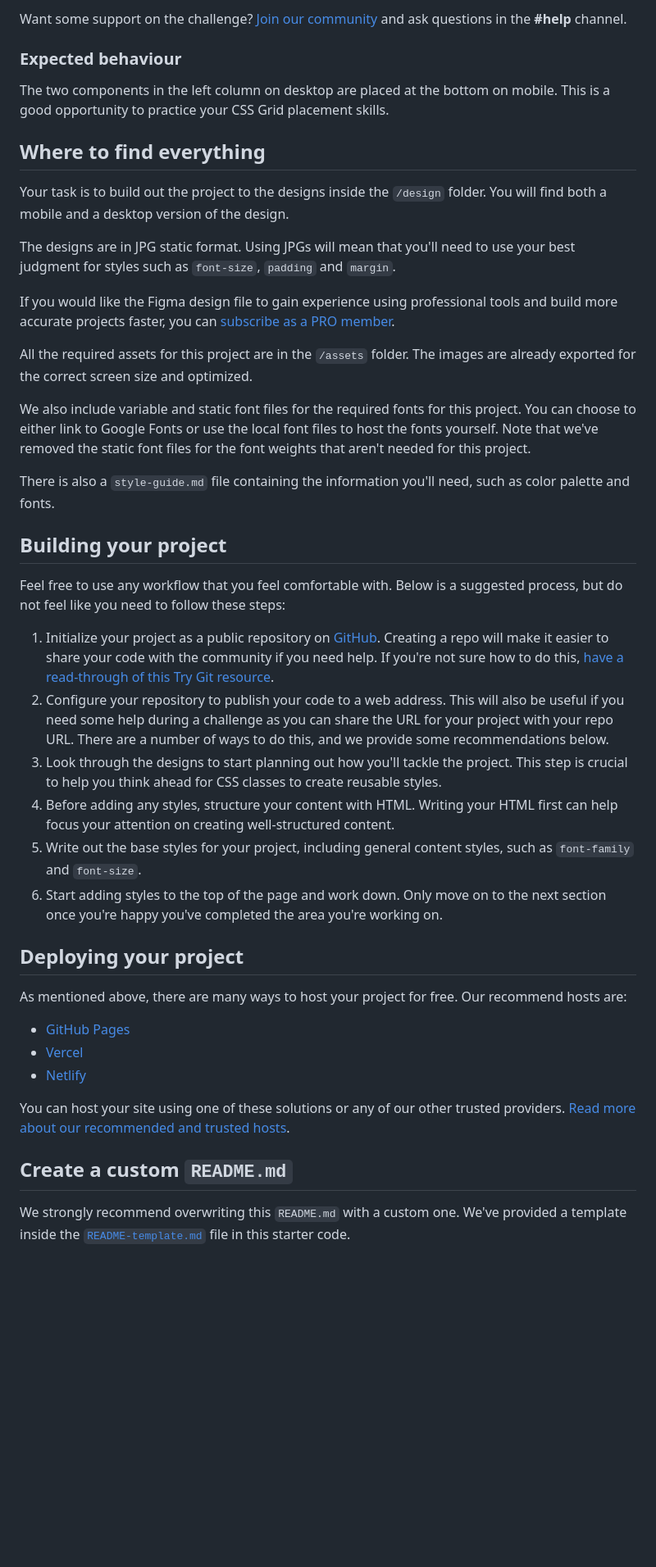
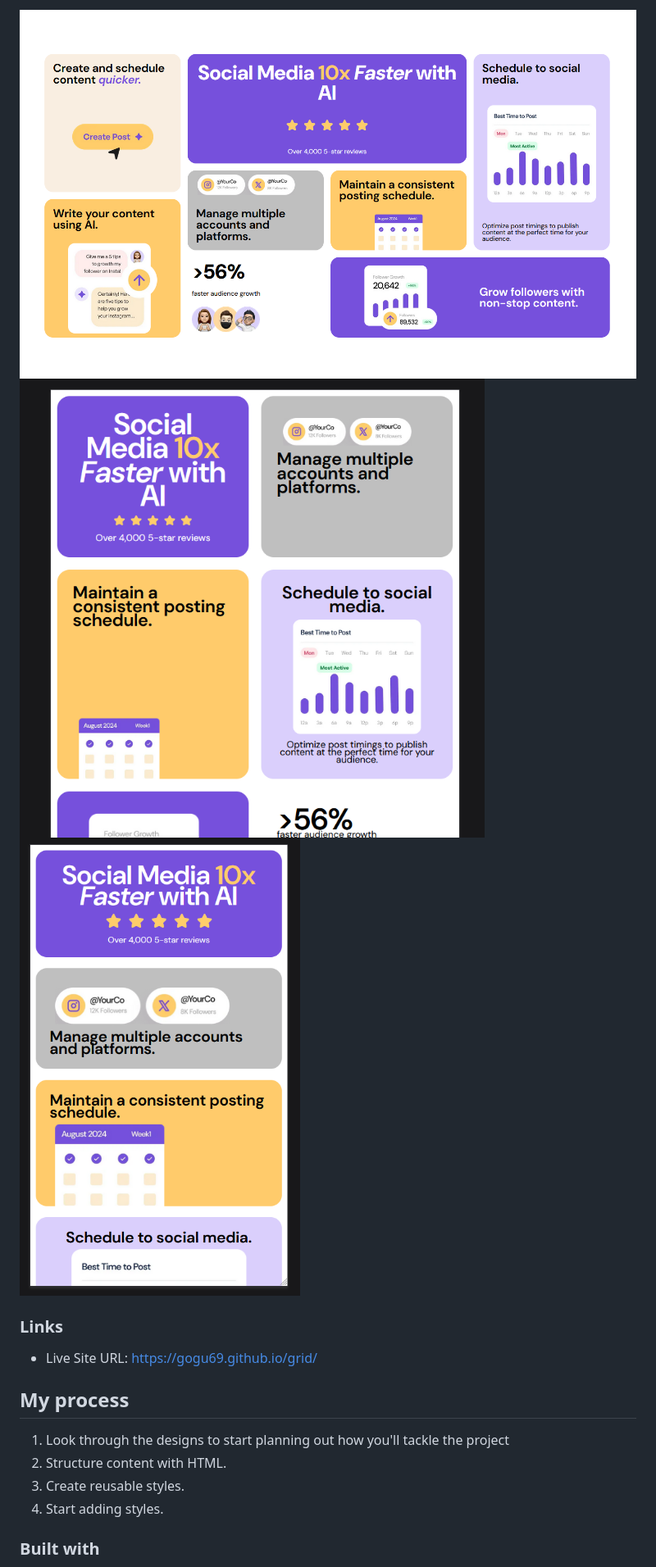
Before and after one commit to gogu69/grid, a Markdown page: README.md, the part around the change printed below. Shown: that part at 82% size. Drawn GitHub-style; pictures changed too: design/desktop.png (added), design/mobile.png (added), design/tablet.png (added); blank space fills up the shorter version.

```diff
--- a/README.md
+++ b/README.md
@@ -22,46 +25,19 @@ Your users should be able to:
 
-Want some support on the challenge? [Join our community](https://www.frontendmentor.io/community) and ask questions in the **#help** channel.
+![](./design/desktop.png)
+![](./design/tablet.png)
+![](./design/mobile.png)
 
-### Expected behaviour
 
-The two components in the left column on desktop are placed at the bottom on mobile. This is a good opportunity to practice your CSS Grid placement skills.
+### Links
+- Live Site URL: https://gogu69.github.io/grid/
 
-## Where to find everything
 
-Your task is to build out the project to the designs inside the `/design` folder. You will find both a mobile and a desktop version of the design.
+## My process
 
-The designs are in JPG static format. Using JPGs will mean that you'll need to use your best judgment for styles such as `font-size`, `padding` and `margin`.
+1. Look through the designs to start planning out how you'll tackle the project
+2. Structure content with HTML.
+3. Create reusable styles.
+4. Start adding styles.
 
-If you would like the Figma design file to gain experience using professional tools and build more accurate projects faster, you can [subscribe as a PRO member](https://www.frontendmentor.io/pro).
+### Built with
 
-All the required assets for this project are in the `/assets` folder. The images are already exported for the correct screen size and optimized.
-
-We also include variable and static font files for the required fonts for this project. You can choose to either link to Google Fonts or use the local font files to host the fonts yourself. Note that we've removed the static font files for the font weights that aren't needed for this project.
-
-There is also a `style-guide.md` file containing the information you'll need, such as color palette and fonts.
-
-## Building your project
-
-Feel free to use any workflow that you feel comfortable with. Below is a suggested process, but do not feel like you need to follow these steps:
-
-1. Initialize your project as a public repository on [GitHub](https://github.com/). Creating a repo will make it easier to share your code with the community if you need help. If you're not sure how to do this, [have a read-through of this Try Git resource](https://try.github.io/).
-2. Configure your repository to publish your code to a web address. This will also be useful if you need some help during a challenge as you can share the URL for your project with your repo URL. There are a number of ways to do this, and we provide some recommendations below.
-3. Look through the designs to start planning out how you'll tackle the project. This step is crucial to help you think ahead for CSS classes to create reusable styles.
-4. Before adding any styles, structure your content with HTML. Writing your HTML first can help focus your attention on creating well-structured content.
-5. Write out the base styles for your project, including general content styles, such as `font-family` and `font-size`.
-6. Start adding styles to the top of the page and work down. Only move on to the next section once you're happy you've completed the area you're working on.
-
-## Deploying your project
-
-As mentioned above, there are many ways to host your project for free. Our recommend hosts are:
-
-- [GitHub Pages](https://pages.github.com/)
-- [Vercel](https://vercel.com/)
-- [Netlify](https://www.netlify.com/)
-
-You can host your site using one of these solutions or any of our other trusted providers. [Read more about our recommended and trusted hosts](https://medium.com/frontend-mentor/frontend-mentor-trusted-hosting-providers-bf000dfebe).
-
-## Create a custom `README.md`
-
-We strongly recommend overwriting this `README.md` with a custom one. We've provided a template inside the [`README-template.md`](./README-template.md) file in this starter code.
-
```
Also changed, not shown: other parts of README.md (+18 -41 lines), design/desktop-design-grd.jpg (deleted).
